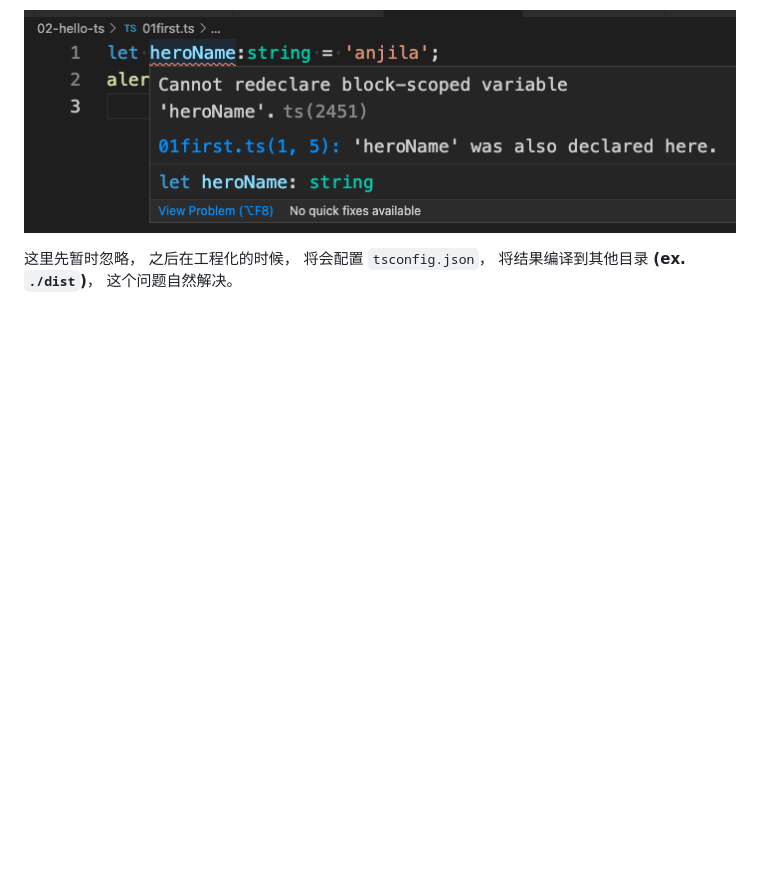
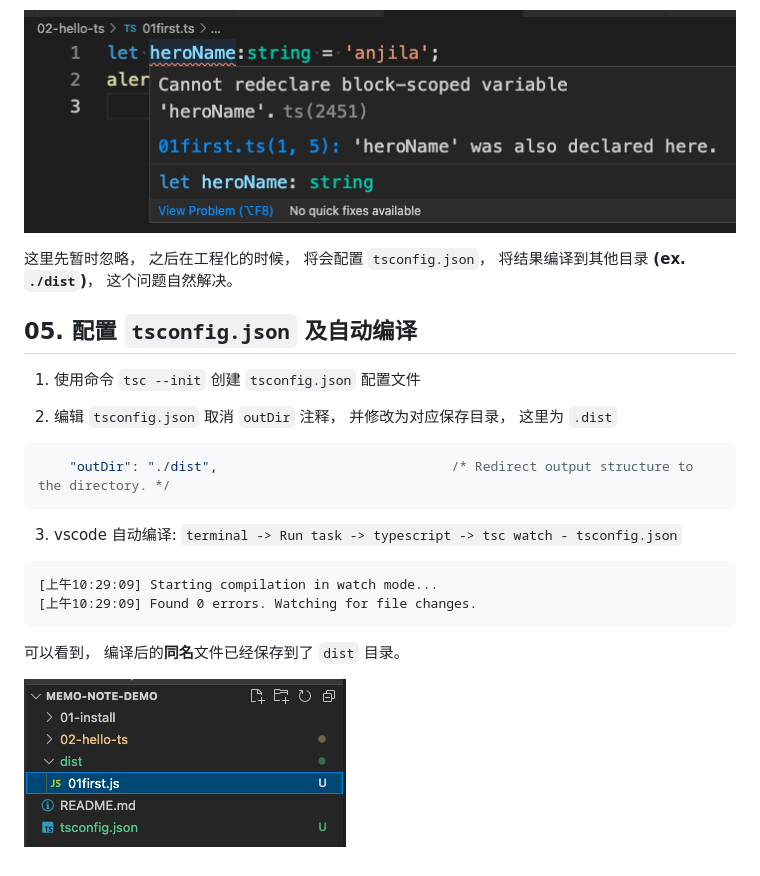
Before and after one commit to tangx/memo-note-demo, a Markdown page: 02-hello-ts/02.hello-ts.README.md, the part around the change. Rendered like a GitHub page; pictures changed too: 02-hello-ts/img/tsconfig-outdir.png (added); blank space fills up the shorter version.

Commit message:
02: tsconfig auto compile

````diff
--- a/02-hello-ts/02.hello-ts.README.md
+++ b/02-hello-ts/02.hello-ts.README.md
@@ -53,3 +53,24 @@ alert(heroName);
 ![conflict-var-name](./img/conflict-var-name.png)
 
 这里先暂时忽略， 之后在工程化的时候， 将会配置 `tsconfig.json`， 将结果编译到其他目录 **(ex. `./dist`)**， 这个问题自然解决。
+
+## 05. 配置 `tsconfig.json` 及自动编译
+
+1. 使用命令 `tsc --init` 创建 `tsconfig.json` 配置文件
+
+2. 编辑 `tsconfig.json` 取消 `outDir` 注释， 并修改为对应保存目录， 这里为 `.dist`
+
+```json
+    "outDir": "./dist",                              /* Redirect output structure to the directory. */
+```
+
+3. vscode 自动编译: `terminal -> Run task -> typescript -> tsc watch - tsconfig.json`
+
+```log
+[上午10:29:09] Starting compilation in watch mode...
+[上午10:29:09] Found 0 errors. Watching for file changes.
+```
+
+可以看到， 编译后的**同名**文件已经保存到了 `dist` 目录。
+
+![tsconfig-outdir.png](./img/tsconfig-outdir.png)
````
Also changed, not shown: 3 other files.
